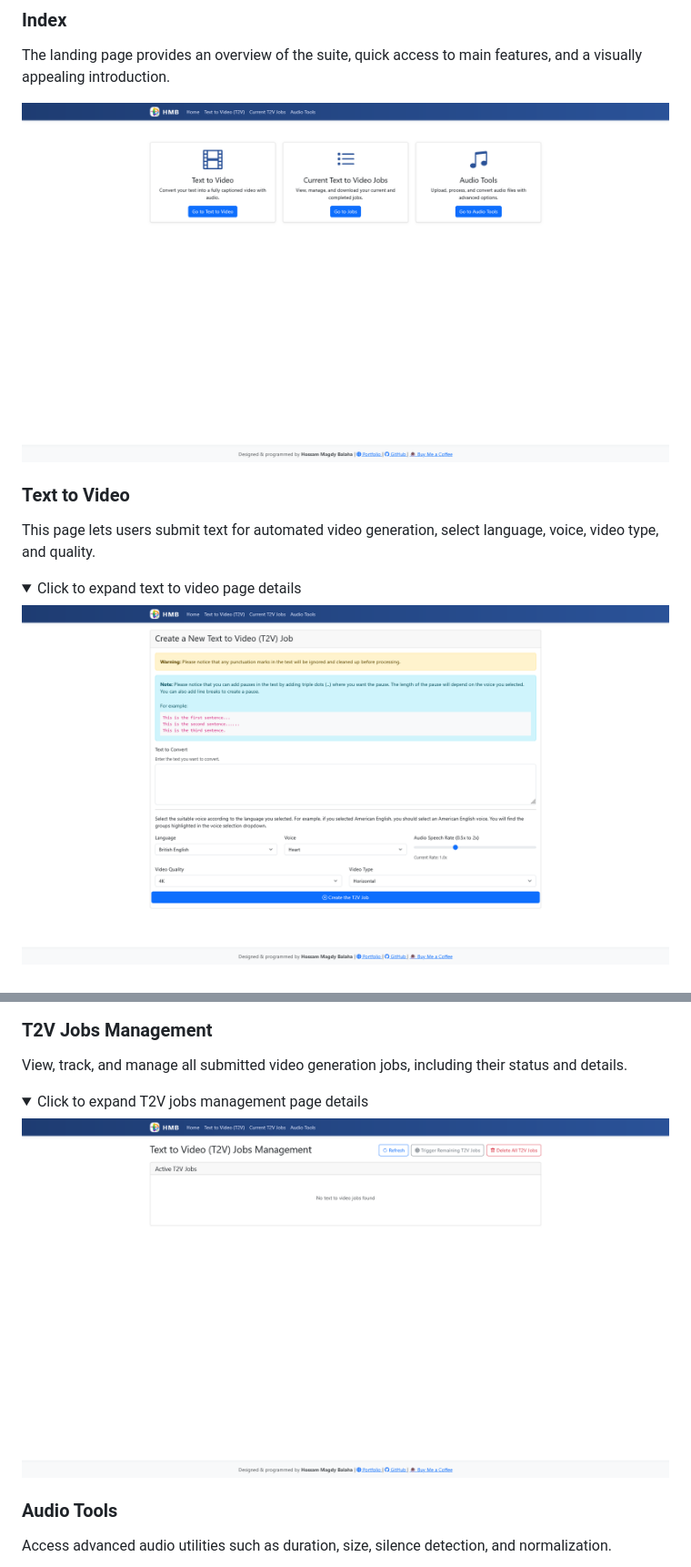
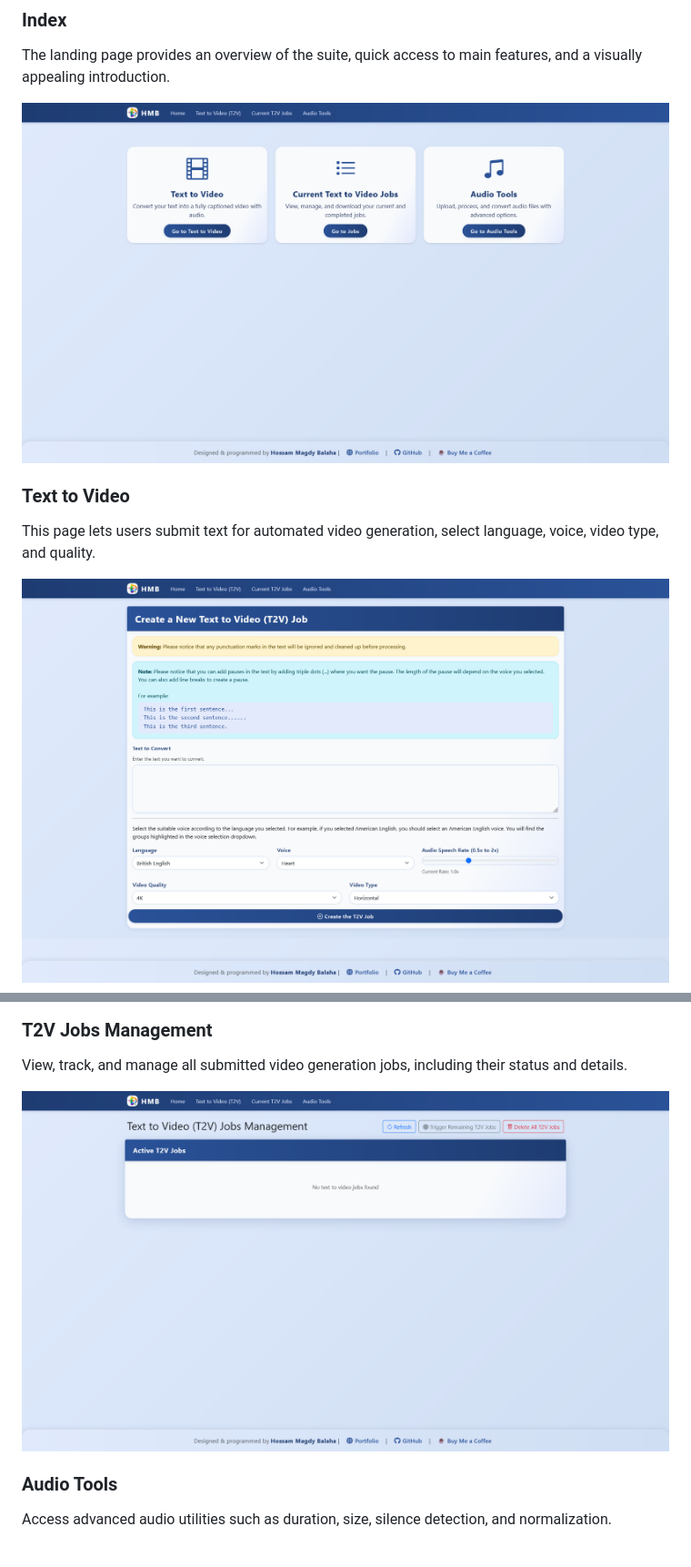
Before and after one commit to HossamBalaha/Audio-Captioned-Automated-Transcription-Video-Generation-Suite, a Markdown page: README.md, 2 parts joined by grey strips. Shown: that part at 91% size. GitHub-like rendering; pictures changed too: static/images/Index.png, static/images/T2V Job Creation.png, static/images/Text to Video (T2V) Jobs Management.png; folded sections open.

```diff
--- a/README.md
+++ b/README.md
@@ -81,8 +89,6 @@ alt="Logo" width="100%" align="center" style="text-align: center !important; ali
 
 This page lets users submit text for automated video generation, select language, voice, video type, and quality.
 
-<details>
-<summary>Click to expand text to video page details</summary>
 <div style="text-align: center !important;" align="center">
 <img src="/static/images/T2V%20Job%20Creation.png"
 alt="Text to Video" width="100%" align="center" style="text-align: center !important; align: center;">
@@ -93,8 +98,6 @@ alt="Text to Video" width="100%" align="center" style="text-align: center !impor
 
 View, track, and manage all submitted video generation jobs, including their status and details.
 
-<details>
-<summary>Click to expand T2V jobs management page details</summary>
 <div style="text-align: center !important;" align="center">
 <img src="/static/images/Text%20to%20Video%20(T2V)%20Jobs%20Management.png"
 alt="T2V Jobs Management" width="100%" align="center" style="text-align: center !important; align: center;">
```
Also changed, not shown: other parts of README.md (+66 -24 lines), static/images/Audio Tools.png.
